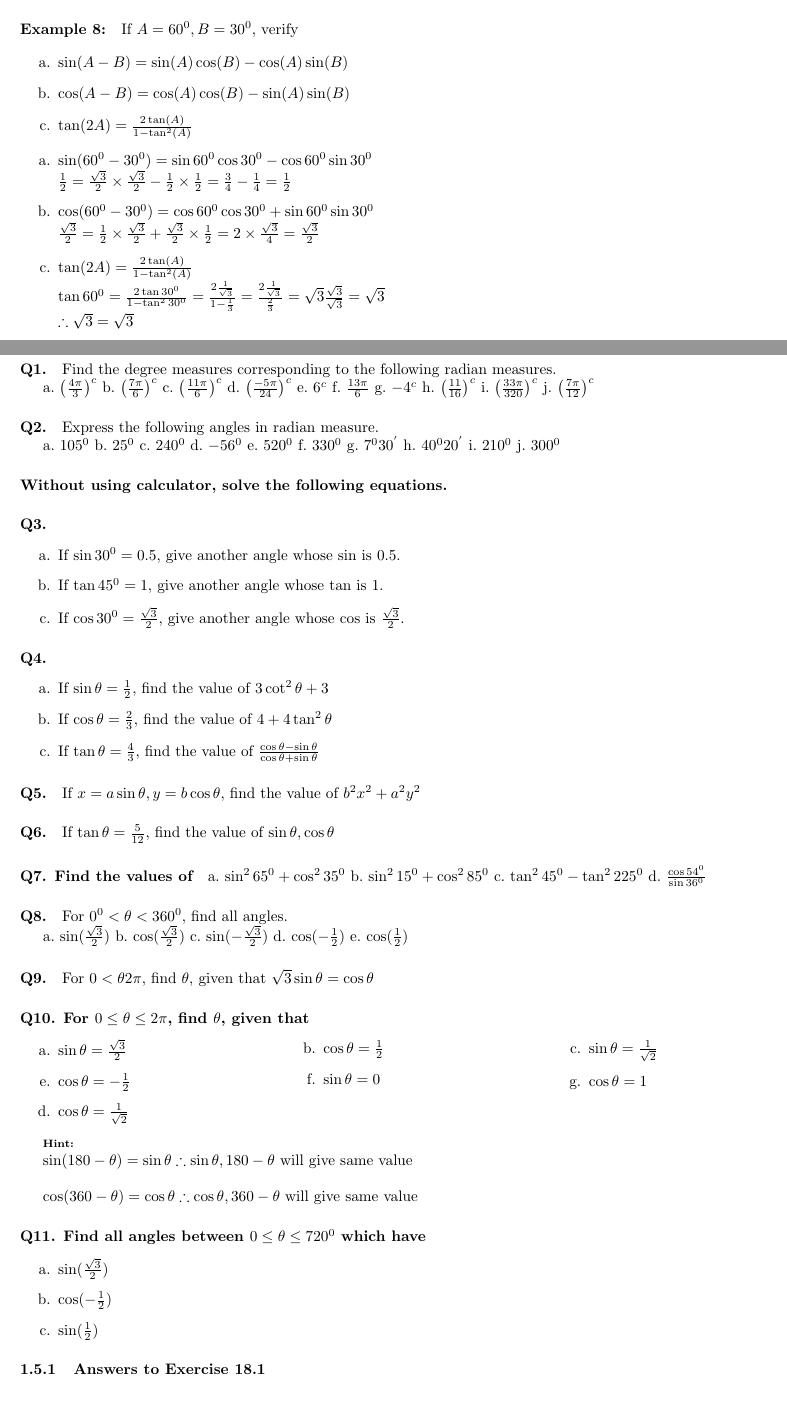
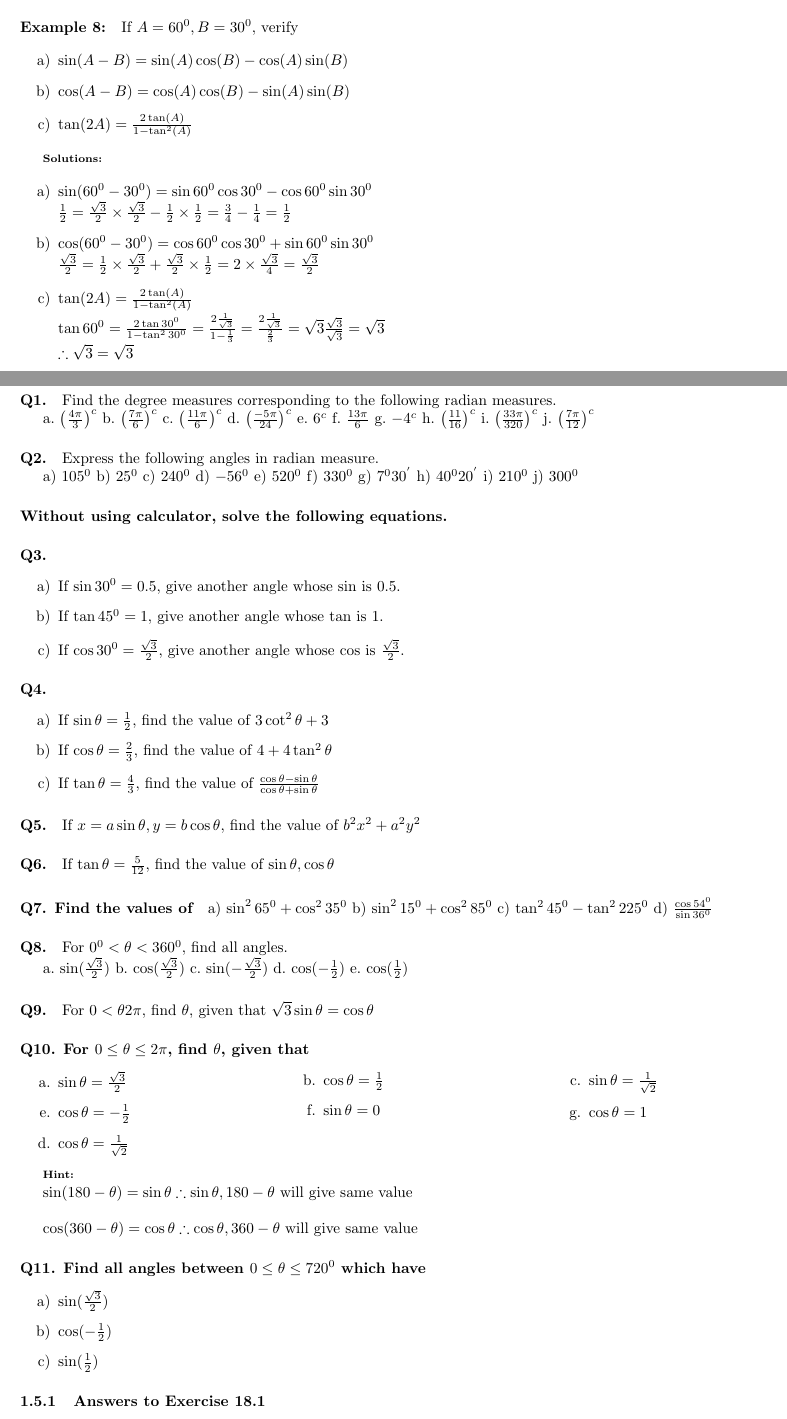
Before and after one commit to greenmang0/the-math-book, a LaTeX document (chapter-18.tex): two parts of pages 3 and 5 of 9, joined at a grey line, cut so that both start at the same text. Compiled offline with pdfLaTeX.

Commit message:
Formatting updates

```diff
--- a/chapter-18.tex
+++ b/chapter-18.tex
@@ -257,15 +257,20 @@ find the value of $\cos30^{0}$ and $\sin30^{0}$.
 \paragraph{Example 8:}
 If $A = 60^{0}, B = 30^{0}$, verify
 
-\begin{enumerate}
-  \item[a.] $\sin(A-B) = \sin(A) \cos(B) - \cos(A) \sin(B)$
-  \item[b.] $\cos(A-B) = \cos(A) \cos(B) - \sin(A) \sin(B)$
-  \item[c.] $\tan(2A) = \frac{2\tan(A)}{1-\tan^{2}(A)}$
-  \item[a.] $\sin(60^{0}-30^{0}) = \sin60^{0}\cos30^{0} - \cos60^{0}\sin30^{0}$ \\
+\begin{enumerate}[label=\alph*)]
+  \item $\sin(A-B) = \sin(A) \cos(B) - \cos(A) \sin(B)$
+  \item $\cos(A-B) = \cos(A) \cos(B) - \sin(A) \sin(B)$
+  \item $\tan(2A) = \frac{2\tan(A)}{1-\tan^{2}(A)}$
+\end{enumerate}
+
+{\scriptsize \textbf{Solutions:}}
+
+\begin{enumerate}[label=\alph*)]
+  \item $\sin(60^{0}-30^{0}) = \sin60^{0}\cos30^{0} - \cos60^{0}\sin30^{0}$ \\
         $ \frac{1}{2} = \frac{\sqrt{3}}{2} \times \frac{\sqrt{3}}{2} - \frac{1}{2} \times \frac{1}{2} = \frac{3}{4} - \frac{1}{4} = \frac{1}{2} $
-  \item[b.] $\cos(60^{0}-30^{0}) = \cos60^{0}\cos30^{0} + \sin60^{0}\sin30^{0}$ \\
+  \item $\cos(60^{0}-30^{0}) = \cos60^{0}\cos30^{0} + \sin60^{0}\sin30^{0}$ \\
         $ \frac{\sqrt{3}}{2} = \frac{1}{2} \times \frac{\sqrt{3}}{2} + \frac{\sqrt{3}}{2} \times \frac{1}{2} = 2 \times \frac{\sqrt{3}}{4} = \frac{\sqrt{3}}{2}$
-  \item[c.] $\tan(2A) = \frac{2\tan(A)}{1-\tan^{2}(A)}$ \\
+  \item $\tan(2A) = \frac{2\tan(A)}{1-\tan^{2}(A)}$ \\
         $ \tan 60^{0} = \frac{2\tan30^{0}}{1-\tan^{2}30^{0}} = \frac{2\frac{1}{\sqrt{3}}}{1-\frac{1}{3}} = \frac{2\frac{1}{\sqrt{3}}}{\frac{2}{3}} = \sqrt{3} \frac{\sqrt{3}}{\sqrt{3}} = \sqrt{3}$ \\
         $\therefore \sqrt{3} = \sqrt{3}$
 \end{enumerate}
@@ -406,7 +411,7 @@ Find the degree measures corresponding to the following radian measures.
 \paragraph{Q2.}
 Express the following angles in radian measure.
 
-\begin{enumerate*}[label=\alph*.]
+\begin{enumerate*}[label=\alph*)]
   \item $105^{0}$
   \item $25^{0}$
   \item $240^{0}$
@@ -421,17 +426,17 @@ Express the following angles in radian measure.
 
 \paragraph{Without using calculator, solve the following equations.}
 \paragraph{Q3.}
-\begin{enumerate}
-  \item[a.] If $\sin30^{0} = 0.5$, give another angle whose $\sin$ is $0.5$.
-  \item[b.] If $\tan45^{0} = 1$, give another angle whose $\tan$ is $1$.
-  \item[c.] If $\cos30^{0} = \frac{\sqrt{3}}{2}$, give another angle whose $\cos$ is $\frac{\sqrt{3}}{2}$.
+\begin{enumerate}[label=\alph*)]
+  \item If $\sin30^{0} = 0.5$, give another angle whose $\sin$ is $0.5$.
+  \item If $\tan45^{0} = 1$, give another angle whose $\tan$ is $1$.
+  \item If $\cos30^{0} = \frac{\sqrt{3}}{2}$, give another angle whose $\cos$ is $\frac{\sqrt{3}}{2}$.
 \end{enumerate}
 
 \paragraph{Q4.}
-\begin{enumerate}
-  \item[a.] If $\sin\theta = \frac{1}{2}$, find the value of $3\cot^{2}\theta+3$
-  \item[b.] If $\cos\theta = \frac{2}{3}$, find the value of $4+4\tan^{2}\theta$
-  \item[c.] If $\tan\theta = \frac{4}{3}$, find the value of $\frac{\cos\theta - \sin\theta}{\cos\theta + \sin\theta}$
+\begin{enumerate}[label=\alph*)]
+  \item If $\sin\theta = \frac{1}{2}$, find the value of $3\cot^{2}\theta+3$
+  \item If $\cos\theta = \frac{2}{3}$, find the value of $4+4\tan^{2}\theta$
+  \item If $\tan\theta = \frac{4}{3}$, find the value of $\frac{\cos\theta - \sin\theta}{\cos\theta + \sin\theta}$
 \end{enumerate}
 
 \paragraph{Q5.}
@@ -441,7 +446,7 @@ If $x = a\sin\theta, y = b\cos\theta$, find the value of $b^{2}x^{2}+a^{2}y^{2}$
 If $\tan\theta = \frac{5}{12}$, find the value of $\sin\theta, \cos\theta$
 
 \paragraph{Q7. Find the values of}
-\begin{enumerate*}[label=\alph*.]
+\begin{enumerate*}[label=\alph*)]
           \item $\sin^{2}65^{0} + \cos^{2}35^{0}$
           \item $\sin^{2}15^{0} + \cos^{2}85^{0}$
           \item $\tan^{2}45^{0} - \tan^{2}225^{0}$
@@ -485,10 +490,10 @@ $\sin(180-\theta) = \sin\theta \therefore \sin\theta, 180-\theta$ will give same
 $\cos(360-\theta) = \cos\theta \therefore \cos\theta, 360-\theta$ will give same value
 
 \paragraph{Q11. Find all angles between $0\leq\theta\leq720^{0}$ which have}
-\begin{enumerate}
-          \item[a.] $\sin(\frac{\sqrt{3}}{2})$
-          \item[b.] $\cos(-\frac{1}{2})$
-          \item[c.] $\sin(\frac{1}{2})$
+\begin{enumerate}[label=\alph*)]
+          \item $\sin(\frac{\sqrt{3}}{2})$
+          \item $\cos(-\frac{1}{2})$
+          \item $\sin(\frac{1}{2})$
 \end{enumerate}
 
 \subsubsection {Answers to Exercise 18.1}
```
Also changed, not shown: chapter-18.tex (36 more changed lines).
